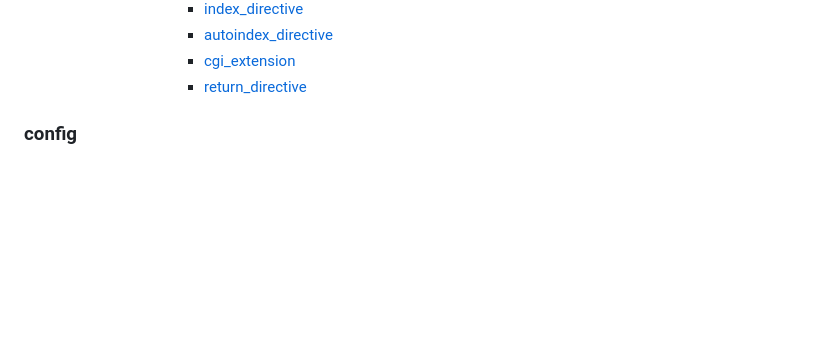
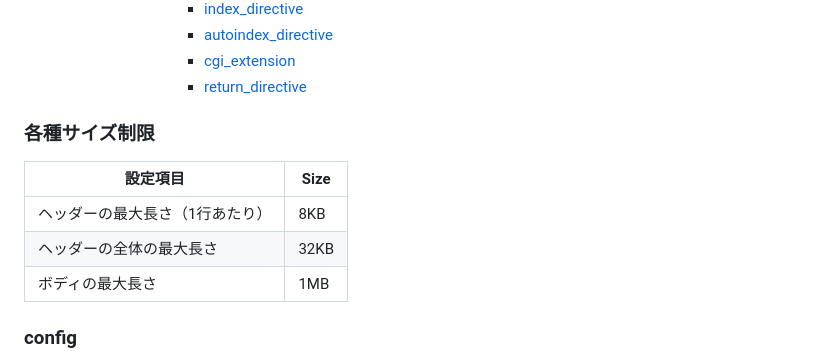
Before and after one commit to NaoyaFukuma/webserv, a Markdown page: documents/conf.md, the part around the change. Rendered like a GitHub page; blank space fills up the shorter version.

Commit message:
仕様書に長さ制限の内容を追記

```diff
--- a/documents/conf.md
+++ b/documents/conf.md
@@ -25,6 +25,15 @@ webservで用いる設定ファイルについての解説。
            - [autoindex_directive](#autoindex_directive)
            - [cgi_extension](#cgi_extension)
            - [return_directive](#return_directive)
+
+
+### 各種サイズ制限
+| 設定項目                      |  Size  |
+|-------------------------------|----------------------------------|
+| ヘッダーの最大長さ（1行あたり）|  8KB  |
+| ヘッダーの全体の最大長さ       |  32KB  |
+| ボディの最大長さ              |  1MB  |
+
 
 ### config
 - Required: true
```
